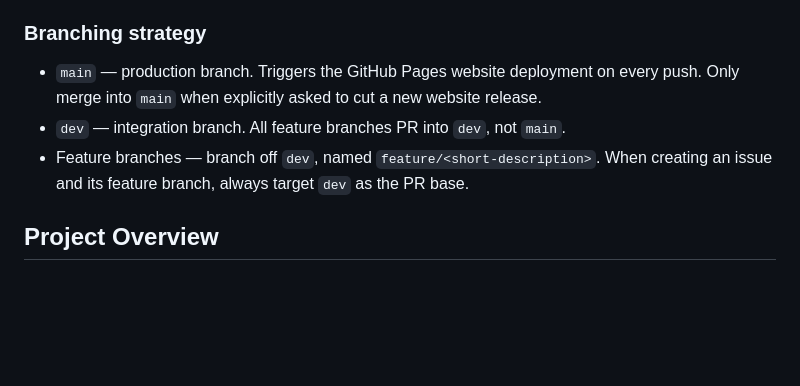
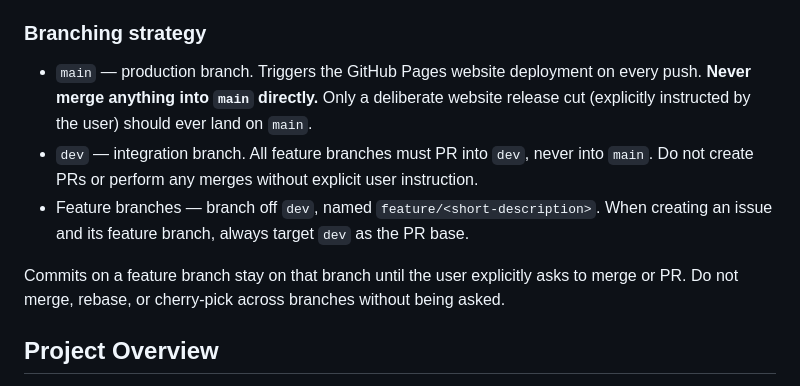
Before and after one commit to kennethmoore-creative/sd-practice, a Markdown page: CLAUDE.md, the part around the change. Drawn GitHub-style; blank space fills up the shorter version.

Commit message:
updated claude.md with devops instructions

```diff
--- a/CLAUDE.md
+++ b/CLAUDE.md
@@ -8,9 +8,11 @@ Do **not** automatically commit or push changes. Make file edits and stop there
 
 ### Branching strategy
 
-- `main` — production branch. Triggers the GitHub Pages website deployment on every push. Only merge into `main` when explicitly asked to cut a new website release.
-- `dev` — integration branch. All feature branches PR into `dev`, not `main`.
+- `main` — production branch. Triggers the GitHub Pages website deployment on every push. **Never merge anything into `main` directly.** Only a deliberate website release cut (explicitly instructed by the user) should ever land on `main`.
+- `dev` — integration branch. All feature branches must PR into `dev`, never into `main`. Do not create PRs or perform any merges without explicit user instruction.
 - Feature branches — branch off `dev`, named `feature/<short-description>`. When creating an issue and its feature branch, always target `dev` as the PR base.
+
+Commits on a feature branch stay on that branch until the user explicitly asks to merge or PR. Do not merge, rebase, or cherry-pick across branches without being asked.
 
 ## Project Overview
 
```
